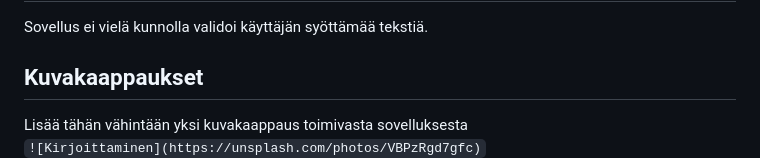
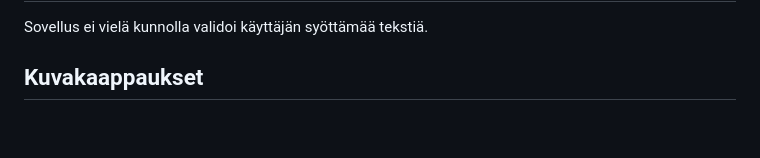
Before and after one commit to ALindqv/Projekti-2a_Ajax_REST_API, a Markdown page: readme.md, the part around the change. Rendered like a GitHub page; blank space fills up the shorter version.

```diff
--- a/readme.md
+++ b/readme.md
@@ -61,8 +61,6 @@ Jos näitä tietoja ei ole saatavilla, sovellus kertoo käyttäjälle.
 Sovellus ei vielä kunnolla validoi käyttäjän syöttämää tekstiä.
 
 ## Kuvakaappaukset
-Lisää tähän vähintään yksi kuvakaappaus toimivasta sovelluksesta
-`![Kirjoittaminen](https://unsplash.com/photos/VBPzRgd7gfc)`
 ![Album view](/images/Album_View.png)
 ![Album view 2](/images/Album_View2.png)
 
```
